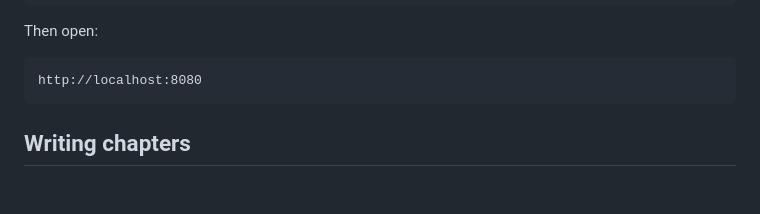
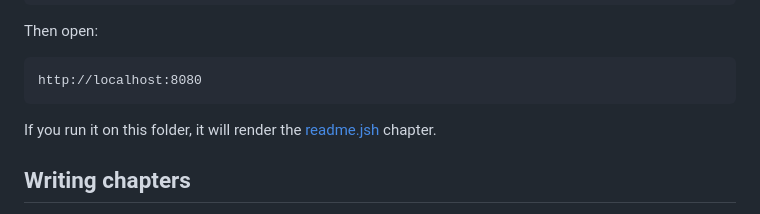
Before and after one commit to forax/jvisualbook, a Markdown page: README.md, the part around the change. GitHub-like rendering; blank space fills up the shorter version.

Commit message:
add a link to the "readme.jsh" chapter

````diff
--- a/README.md
+++ b/README.md
@@ -38,6 +38,8 @@ Then open:
 ```text
 http://localhost:8080
 ```
+
+If you run it on this folder, it will render the [readme.jsh](readme.jsh) chapter.
 
 ## Writing chapters
 
````
